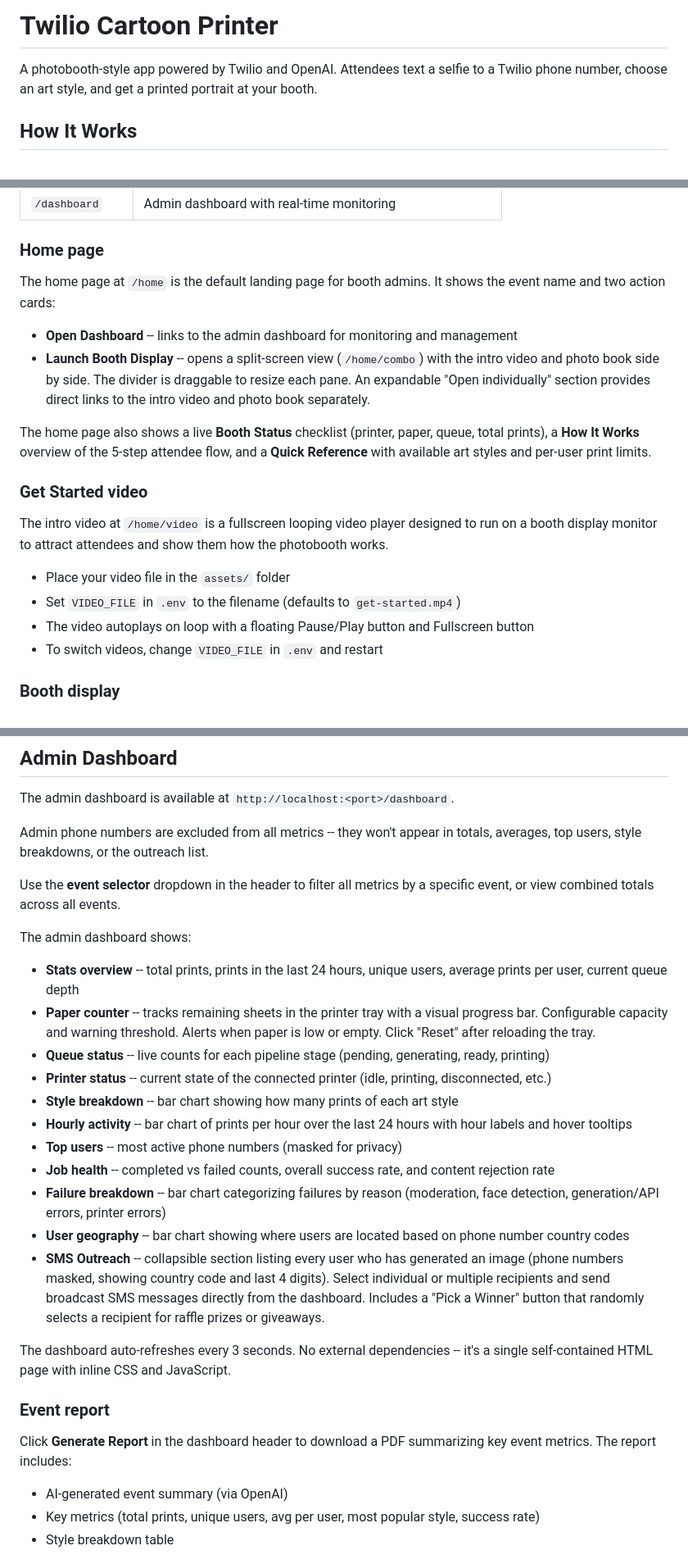
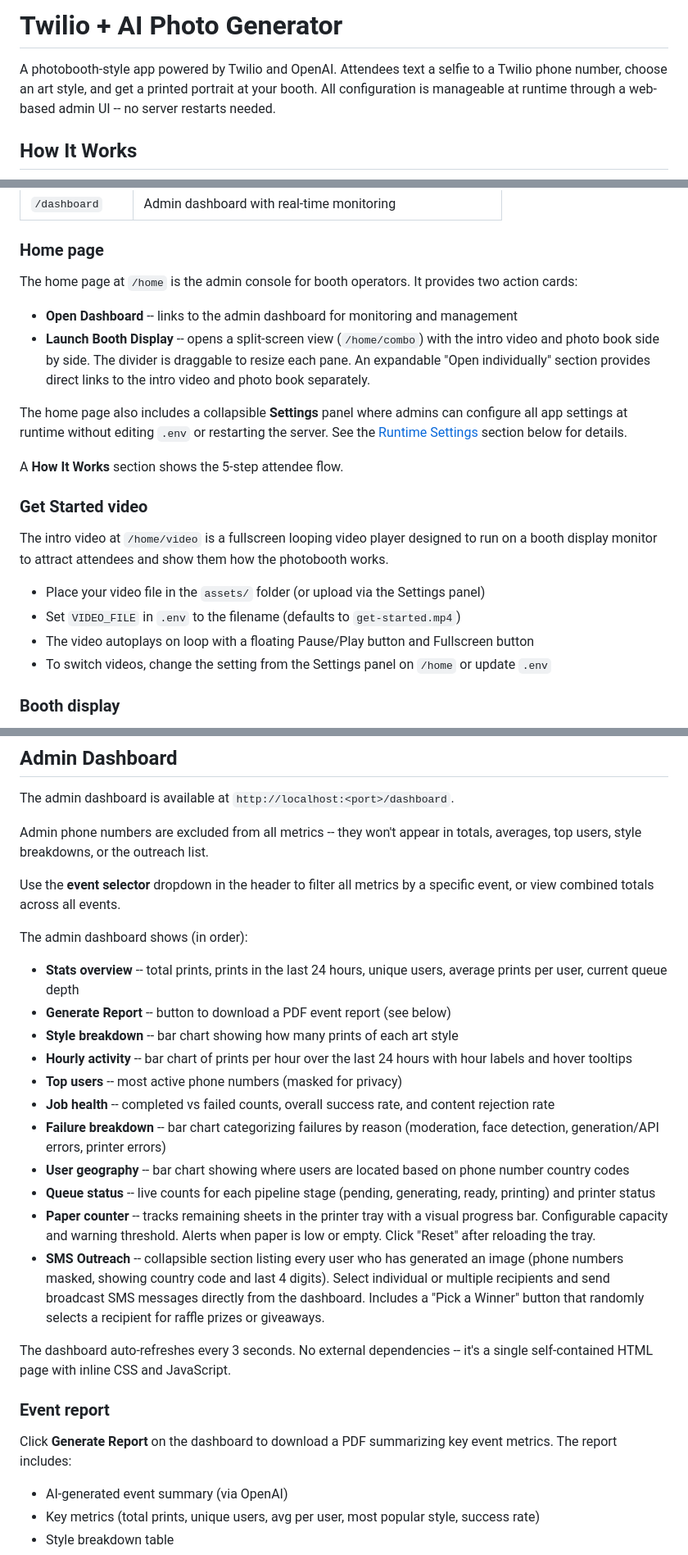
Before and after one commit to agithony/twilio-cartoon-printer, a Markdown page: README.md, 3 parts joined by grey strips. Shown at 82% size. Drawn GitHub-style.

```diff
--- a/README.md
+++ b/README.md
@@ -1,6 +1,6 @@
-# Twilio Cartoon Printer
+# Twilio + AI Photo Generator
 
-A photobooth-style app powered by Twilio and OpenAI. Attendees text a selfie to a Twilio phone number, choose an art style, and get a printed portrait at your booth.
+A photobooth-style app powered by Twilio and OpenAI. Attendees text a selfie to a Twilio phone number, choose an art style, and get a printed portrait at your booth. All configuration is manageable at runtime through a web-based admin UI -- no server restarts needed.
 
 ## How It Works
 
@@ -209,21 +210,23 @@ The app serves web pages on the same port:
 
 ### Home page
 
-The home page at `/home` is the default landing page for booth admins. It shows the event name and two action cards:
+The home page at `/home` is the admin console for booth operators. It provides two action cards:
 
 - **Open Dashboard** -- links to the admin dashboard for monitoring and management
 - **Launch Booth Display** -- opens a split-screen view (`/home/combo`) with the intro video and photo book side by side. The divider is draggable to resize each pane. An expandable "Open individually" section provides direct links to the intro video and photo book separately.
 
-The home page also shows a live **Booth Status** checklist (printer, paper, queue, total prints), a **How It Works** overview of the 5-step attendee flow, and a **Quick Reference** with available art styles and per-user print limits.
+The home page also includes a collapsible **Settings** panel where admins can configure all app settings at runtime without editing `.env` or restarting the server. See the [Runtime Settings](#runtime-settings) section below for details.
+
+A **How It Works** section shows the 5-step attendee flow.
 
 ### Get Started video
 
 The intro video at `/home/video` is a fullscreen looping video player designed to run on a booth display monitor to attract attendees and show them how the photobooth works.
 
-- Place your video file in the `assets/` folder
+- Place your video file in the `assets/` folder (or upload via the Settings panel)
 - Set `VIDEO_FILE` in `.env` to the filename (defaults to `get-started.mp4`)
 - The video autoplays on loop with a floating Pause/Play button and Fullscreen button
-- To switch videos, change `VIDEO_FILE` in `.env` and restart
+- To switch videos, change the setting from the Settings panel on `/home` or update `.env`
 
 ### Booth display
 
@@ -254,25 +257,25 @@ Admin phone numbers are excluded from all metrics -- they won't appear in totals
 
 Use the **event selector** dropdown in the header to filter all metrics by a specific event, or view combined totals across all events.
 
-The admin dashboard shows:
+The admin dashboard shows (in order):
 
 - **Stats overview** -- total prints, prints in the last 24 hours, unique users, average prints per user, current queue depth
-- **Paper counter** -- tracks remaining sheets in the printer tray with a visual progress bar. Configurable capacity and warning threshold. Alerts when paper is low or empty. Click "Reset" after reloading the tray.
-- **Queue status** -- live counts for each pipeline stage (pending, generating, ready, printing)
-- **Printer status** -- current state of the connected printer (idle, printing, disconnected, etc.)
+- **Generate Report** -- button to download a PDF event report (see below)
 - **Style breakdown** -- bar chart showing how many prints of each art style
 - **Hourly activity** -- bar chart of prints per hour over the last 24 hours with hour labels and hover tooltips
 - **Top users** -- most active phone numbers (masked for privacy)
 - **Job health** -- completed vs failed counts, overall success rate, and content rejection rate
 - **Failure breakdown** -- bar chart categorizing failures by reason (moderation, face detection, generation/API errors, printer errors)
 - **User geography** -- bar chart showing where users are located based on phone number country codes
+- **Queue status** -- live counts for each pipeline stage (pending, generating, ready, printing) and printer status
+- **Paper counter** -- tracks remaining sheets in the printer tray with a visual progress bar. Configurable capacity and warning threshold. Alerts when paper is low or empty. Click "Reset" after reloading the tray.
 - **SMS Outreach** -- collapsible section listing every user who has generated an image (phone numbers masked, showing country code and last 4 digits). Select individual or multiple recipients and send broadcast SMS messages directly from the dashboard. Includes a "Pick a Winner" button that randomly selects a recipient for raffle prizes or giveaways.
 
 The dashboard auto-refreshes every 3 seconds. No external dependencies -- it's a single self-contained HTML page with inline CSS and JavaScript.
 
 ### Event report
 
-Click **Generate Report** in the dashboard header to download a PDF summarizing key event metrics. The report includes:
+Click **Generate Report** on the dashboard to download a PDF summarizing key event metrics. The report includes:
 
 - AI-generated event summary (via OpenAI)
 - Key metrics (total prints, unique users, avg per user, most popular style, success rate)
```
Also changed, not shown: other parts of README.md (+51 -16 lines).
